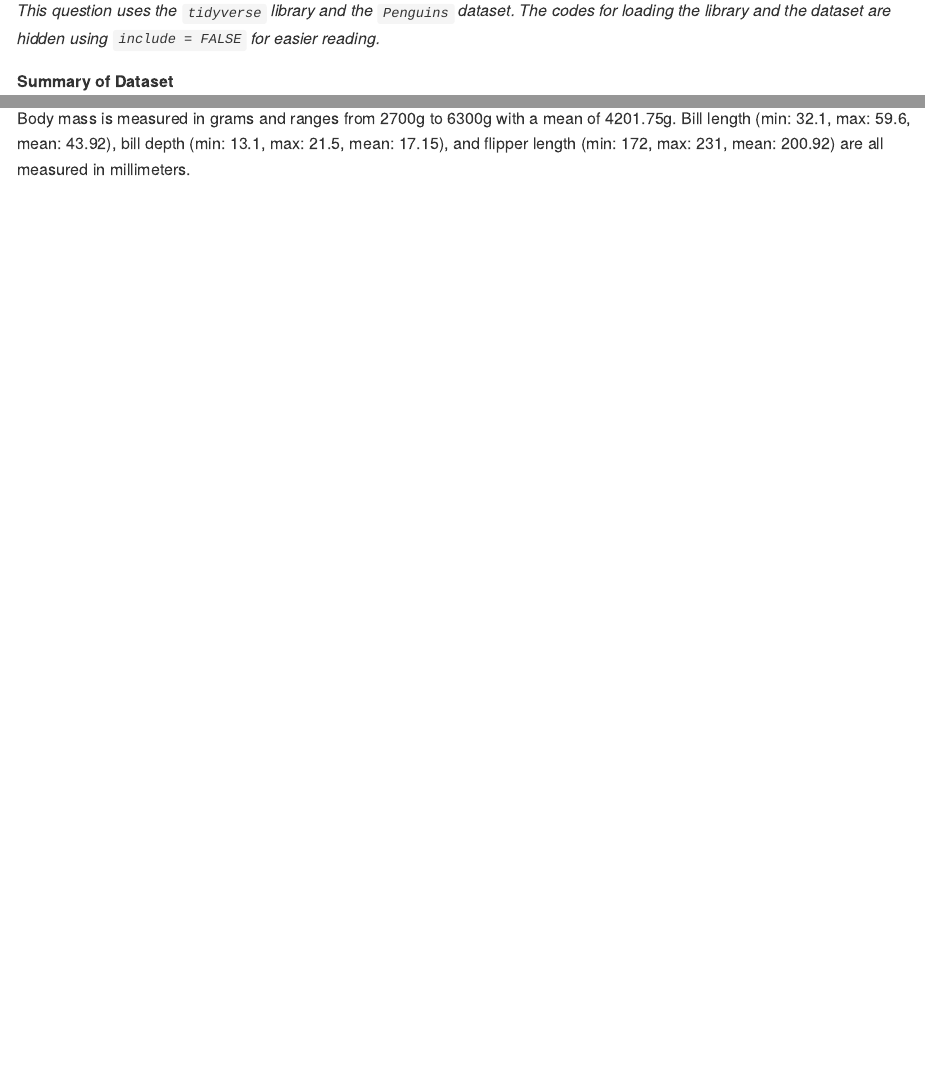
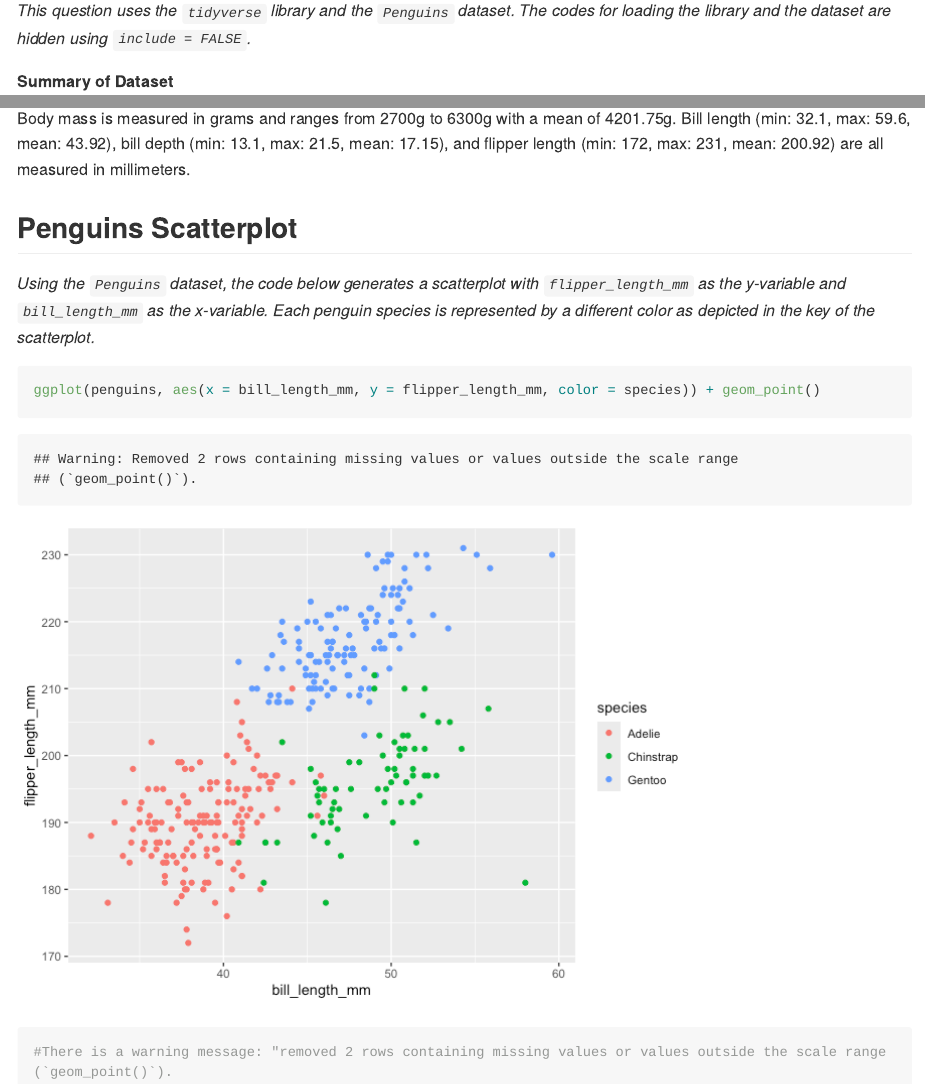
Before and after one commit to sjting1/p8105_hw1_sjt2164, an R Markdown document (p8105_hw1_sjt2164.Rmd): the page in a window 1100 px wide, from 170 px down, and a second part further down, joined at a grey line. The pictures show the output file p8105_hw1_sjt2164.md that the author committed with the source, drawn offline in the style of GitHub; long lines of code are wrapped.

Commit message:
Added description and generated scatterplot for Q1

````diff
--- a/p8105_hw1_sjt2164.Rmd
+++ b/p8105_hw1_sjt2164.Rmd
@@ -5,7 +5,7 @@ output: github_document
 
 ### Question 1
 
-_This question uses the `tidyverse` library and the `Penguins` dataset. The codes for loading the library and the dataset are hidden using `include = FALSE` for easier reading._
+_This question uses the `tidyverse` library and the `Penguins` dataset. The codes for loading the library and the dataset are hidden using `include = FALSE`._
 
 ```{r setup, include = FALSE}
 library(tidyverse)
@@ -30,4 +30,11 @@ Using the `summary(penguins)` code, we also see that there are several "NA" valu
 
 Body mass is measured in grams and ranges from `r min(pull(penguins,body_mass_g), na.rm=TRUE)`g to `r max(pull(penguins,body_mass_g), na.rm=TRUE)`g with a mean of `r round(mean(pull(penguins,body_mass_g),na.rm= TRUE), digits=2)`g. Bill length (min: `r min(pull(penguins,bill_length_mm), na.rm=TRUE)`, max: `r max(pull(penguins,bill_length_mm), na.rm=TRUE)`, mean: `r round(mean(pull(penguins,bill_length_mm),na.rm= TRUE), digits=2)`), bill depth (min: `r min(pull(penguins,bill_depth_mm), na.rm=TRUE)`, max: `r max(pull(penguins,bill_depth_mm), na.rm=TRUE)`, mean: `r round(mean(pull(penguins,bill_depth_mm),na.rm= TRUE), digits=2)`), and flipper length (min: `r min(pull(penguins,flipper_length_mm), na.rm=TRUE)`, max: `r max(pull(penguins,flipper_length_mm), na.rm=TRUE)`, mean: `r round(mean(pull(penguins,flipper_length_mm),na.rm= TRUE), digits=2)`) are all measured in millimeters.
 
-## Scatterplot Based on Dataset
+## Penguins Scatterplot
+
+_Using the `Penguins` dataset, the code below generates a scatterplot with `flipper_length_mm` as the y-variable and `bill_length_mm` as the x-variable. Each penguin species is represented by a different color as depicted in the key of the scatterplot._
+
+```{r plot}
+ggplot(penguins, aes(x = bill_length_mm, y = flipper_length_mm, color = species)) + geom_point()
+#There is a warning message: "removed 2 rows containing missing values or values outside the scale range (`geom_point()`).
+```
````
Also changed, not shown: p8105_hw1_sjt2164.md, p8105_hw1_sjt2164_files/figure-gfm/plot-1.png (added).
